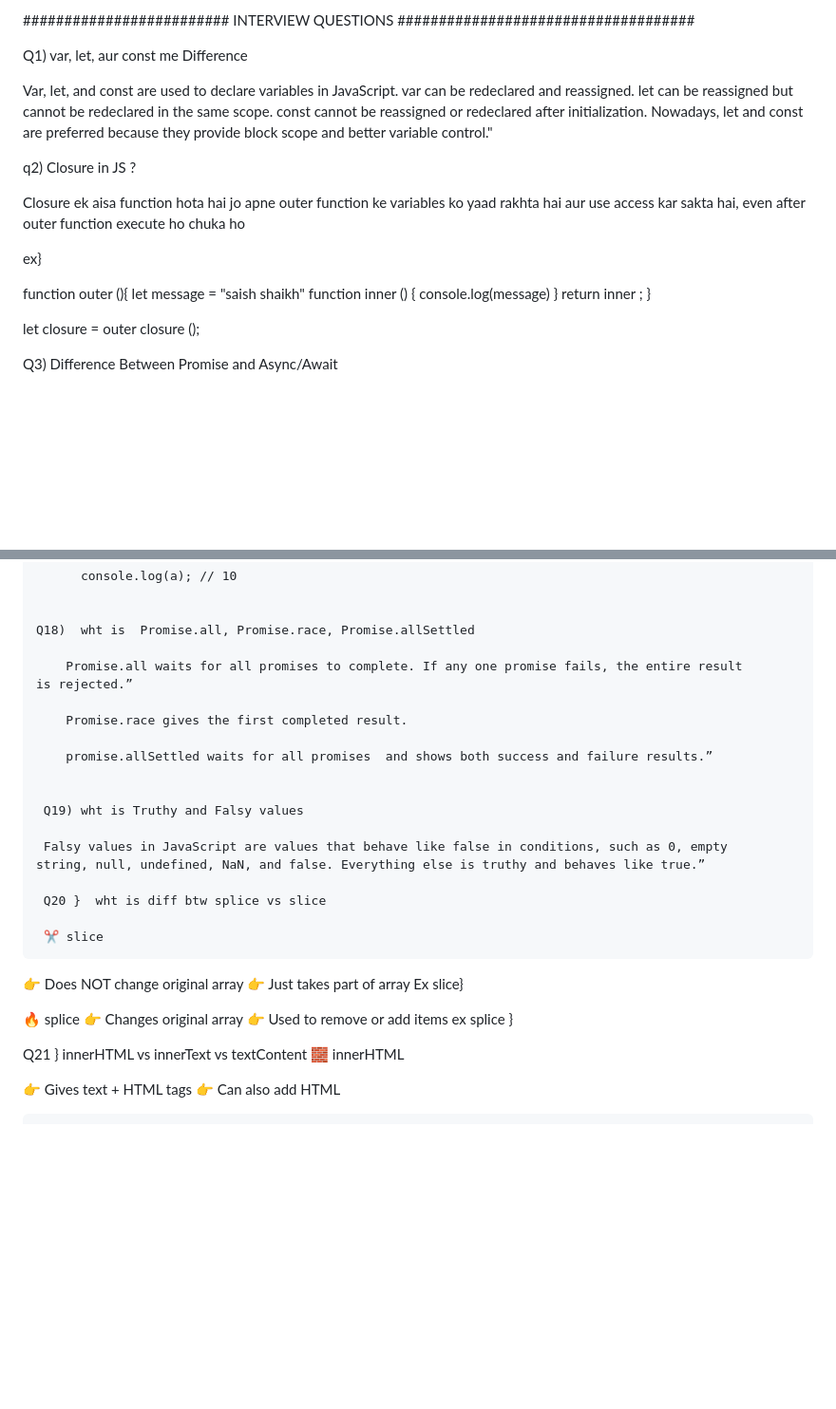
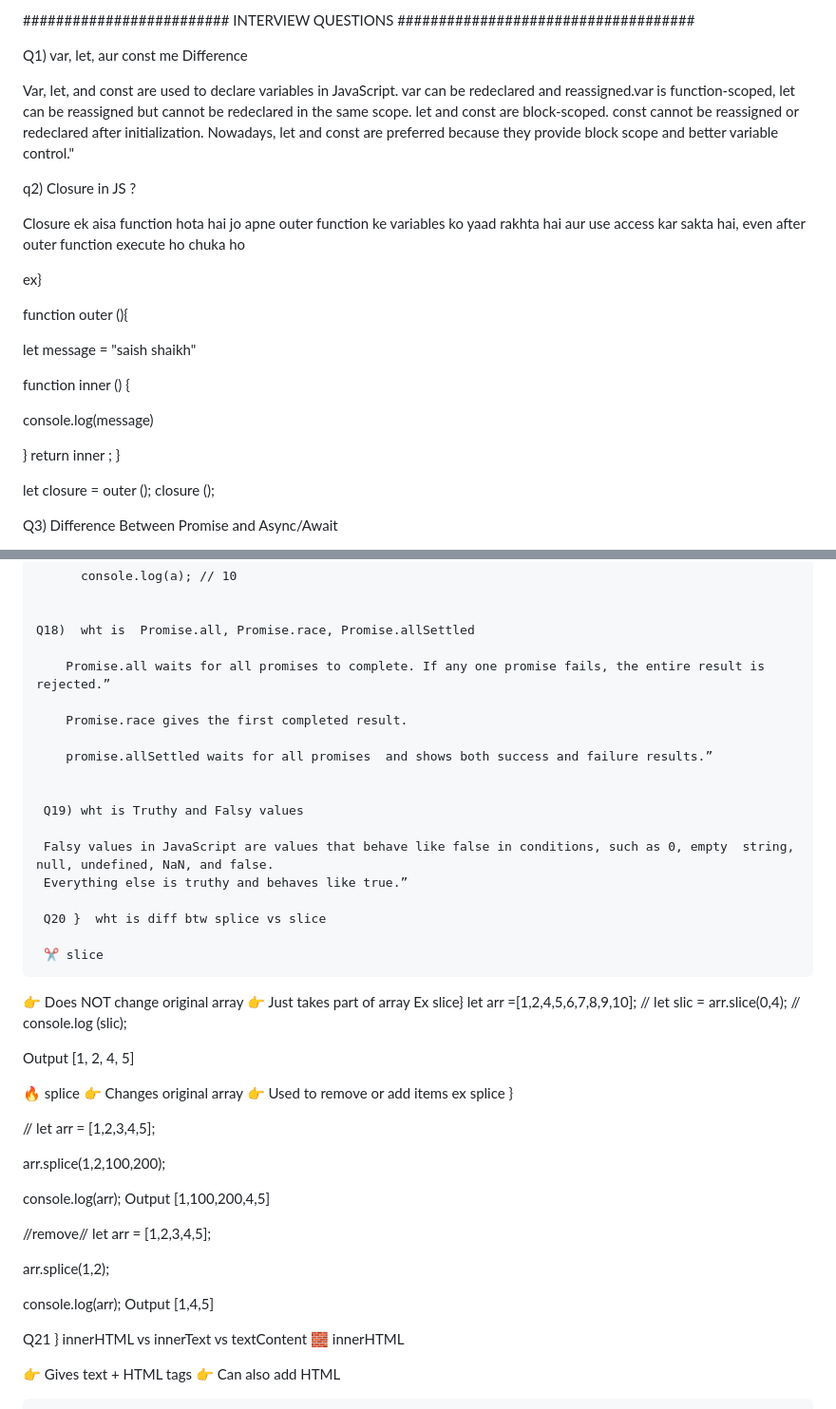
Before and after one commit to saishshaikh/ALL-JAVASCRIPT-, a Markdown page: README.md, 2 parts joined by grey strips. Shown at 95% size. Drawn GitHub-style; blank space fills up the shorter version.

```diff
--- a/README.md
+++ b/README.md
@@ -95,8 +95,8 @@ Prototype
 Q1) var, let, aur const me Difference
 
 Var, let, and const are used to declare variables in JavaScript.
-var can be redeclared and reassigned.
-let can be reassigned but cannot be redeclared in the same scope.
+var can be redeclared and reassigned.var is function-scoped,
+let can be reassigned but cannot be redeclared in the same scope.  let and const are block-scoped.
 const cannot be reassigned or redeclared after initialization.
 Nowadays, let and const are preferred because they provide block scope and better variable control."
 
@@ -109,14 +109,18 @@ aur use access kar sakta hai, even after outer function execute ho chuka ho
 ex}
 
 function outer (){
+
  let message = "saish shaikh"
+
  function inner () {
+
   console.log(message)
+
  }
  return inner ;
 }
 
-let closure = outer
+let closure = outer ();
 closure ();
 
 
@@ -413,7 +417,7 @@ Regular functions have their own this, but arrow functions do not
 
     Q18)  wht is  Promise.all, Promise.race, Promise.allSettled
 
-        Promise.all waits for all promises to complete. If any one promise fails, the entire result         is rejected.”
+        Promise.all waits for all promises to complete. If any one promise fails, the entire result is rejected.”
 
         Promise.race gives the first completed result.
 
@@ -422,7 +426,8 @@ Regular functions have their own this, but arrow functions do not
 
      Q19) wht is Truthy and Falsy values
 
-     Falsy values in JavaScript are values that behave like false in conditions, such as 0, empty        string, null, undefined, NaN, and false. Everything else is truthy and behaves like true.”
+     Falsy values in JavaScript are values that behave like false in conditions, such as 0, empty  string, null, undefined, NaN, and false.
+     Everything else is truthy and behaves like true.”
 
      Q20 }  wht is diff btw splice vs slice
 
@@ -430,12 +435,36 @@ Regular functions have their own this, but arrow functions do not
    👉 Does NOT change original array
     👉 Just takes part of array
  Ex slice}
+ let arr =[1,2,4,5,6,7,8,9,10];
+  // let slic = arr.slice(0,4);
+  // console.log (slic);
 
+  Output
+[1, 2, 4, 5]
 
    🔥 splice
   👉 Changes original array
    👉 Used to remove or add items
 ex splice }
+
+  // let arr = [1,2,3,4,5];
+
+arr.splice(1,2,100,200);
+
+console.log(arr);
+Output
+[1,100,200,4,5]
+
+
+
+//remove//
+let arr = [1,2,3,4,5];
+
+arr.splice(1,2);
+
+console.log(arr);
+Output
+[1,4,5]
 
 
   Q21 } innerHTML vs innerText vs textContent
```
